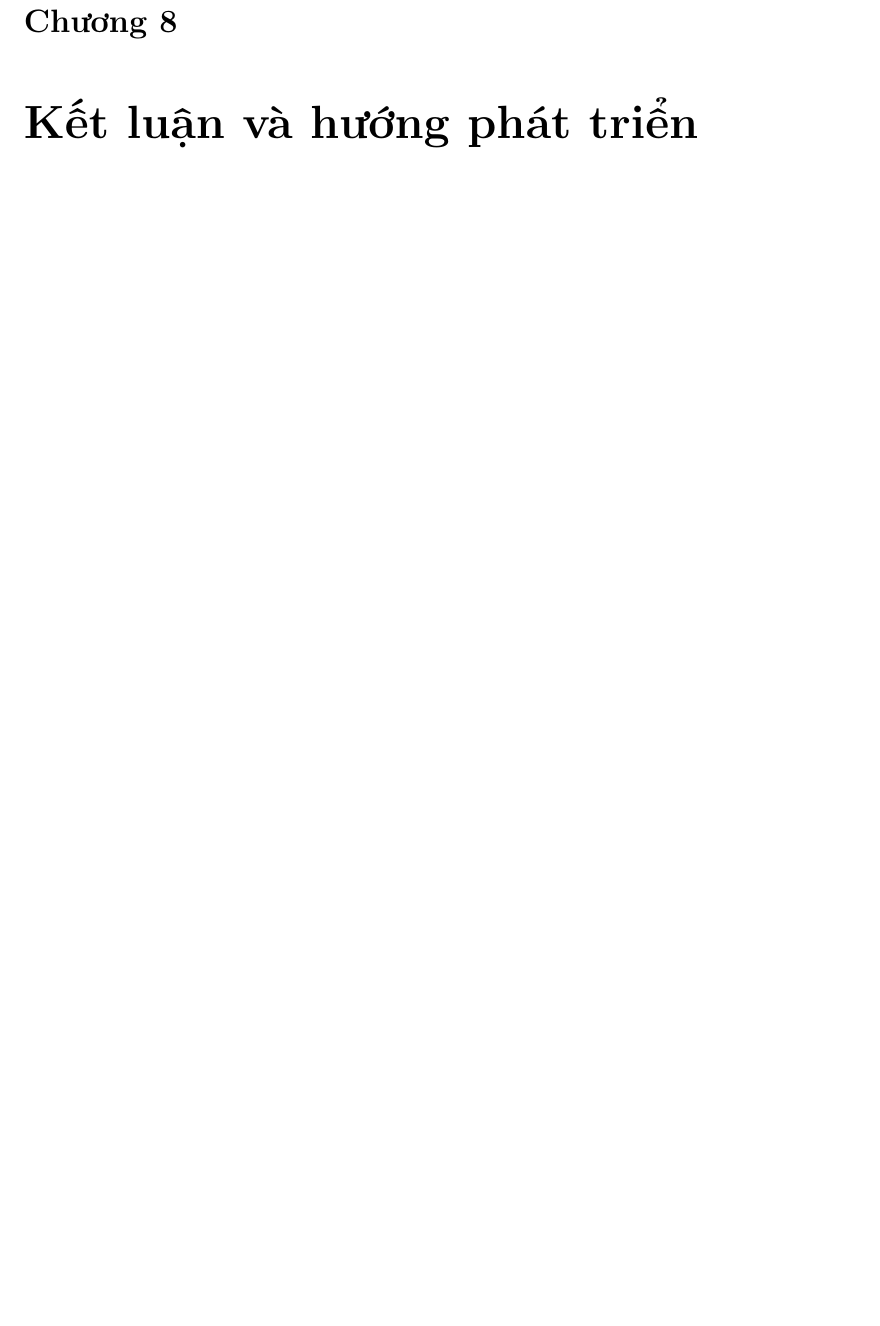
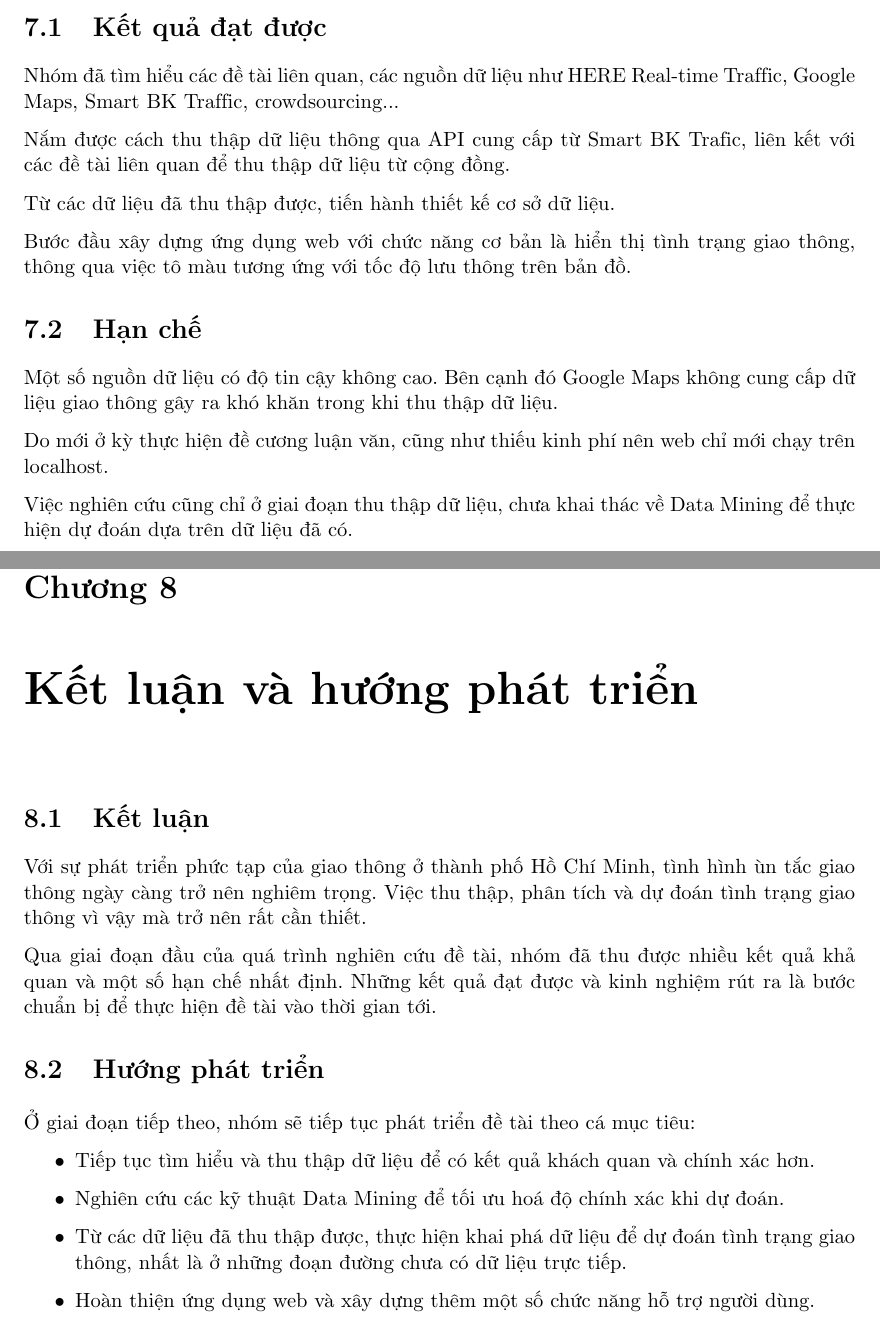
Before and after one commit to nghoangtien97/utraffic_report, a LaTeX thesis (Traffic_Report/main.tex, which reads Traffic_Report/Chapters/Chapter7.tex, Traffic_Report/Chapters/Chapter8.tex): part of page 37 of 39 before the commit and two parts of pages 35 and 37 of 39 after it, the two joined at a grey line, cut at the place of the change, the shorter picture padded with empty space. Compiled offline with pdfLaTeX.

Commit message:
Updates from ShareLaTeX

```diff
--- a/Traffic_Report/Chapters/Chapter7.tex
+++ b/Traffic_Report/Chapters/Chapter7.tex
@@ -3,3 +3,19 @@
 \chapter{Đánh giá} % Main chapter title
 
 \label{Chapter7}
+
+\section{Kết quả đạt được}
+Nhóm đã tìm hiểu các đề tài liên quan, các nguồn dữ liệu như HERE Real-time Traffic, Google Maps, Smart BK Traffic, crowdsourcing...
+
+Nắm được cách thu thập dữ liệu thông qua API cung cấp từ Smart BK Trafic, liên kết với các đề tài liên quan để thu thập dữ liệu từ cộng đồng.
+
+Từ các dữ liệu đã thu thập được, tiến hành thiết kế cơ sở dữ liệu.
+
+Bước đầu xây dựng ứng dụng web với chức năng cơ bản là hiển thị tình trạng giao thông, thông qua việc tô màu tương ứng với tốc độ lưu thông trên bản đồ.
+
+\section{Hạn chế}
+Một số nguồn dữ liệu có độ tin cậy không cao. Bên cạnh đó Google Maps không cung cấp dữ liệu giao thông gây ra khó khăn trong khi thu thập dữ liệu.
+
+Do mới ở kỳ thực hiện đề cương luận văn, cũng như thiếu kinh phí nên web chỉ mới chạy trên localhost.
+
+Việc nghiên cứu cũng chỉ ở giai đoạn thu thập dữ liệu, chưa khai thác về Data Mining để thực hiện dự đoán dựa trên dữ liệu đã có.
--- a/Traffic_Report/Chapters/Chapter8.tex
+++ b/Traffic_Report/Chapters/Chapter8.tex
@@ -3,3 +3,17 @@
 \chapter{Kết luận và hướng phát triển} % Main chapter title
 
 \label{Chapter8}
+
+\section{Kết luận}
+Với sự phát triển phức tạp của giao thông ở thành phố Hồ Chí Minh, tình hình ùn tắc giao thông ngày càng trở nên nghiêm trọng. Việc thu thập, phân tích và dự đoán tình trạng giao thông vì vậy mà trở nên rất cần thiết.
+
+Qua giai đoạn đầu của quá trình nghiên cứu đề tài, nhóm đã thu được nhiều kết quả khả quan và một số hạn chế nhất định. Những kết quả đạt được và kinh nghiệm rút ra là bước chuẩn bị để thực hiện đề tài vào thời gian tới.
+
+\section{Hướng phát triển}
+Ở giai đoạn tiếp theo, nhóm sẽ tiếp tục phát triển đề tài theo cá mục tiêu:
+\begin{itemize}
+    \item Tiếp tục tìm hiểu và thu thập dữ liệu để có kết quả khách quan và chính xác hơn.
+    \item Nghiên cứu các kỹ thuật Data Mining để tối ưu hoá độ chính xác khi dự đoán.
+    \item Từ các dữ liệu đã thu thập được, thực hiện khai phá dữ liệu để dự đoán tình trạng giao thông, nhất là ở những đoạn đường chưa có dữ liệu trực tiếp.
+    \item Hoàn thiện ứng dụng web và xây dựng thêm một số chức năng hỗ trợ người dùng.
+\end{itemize}
```
